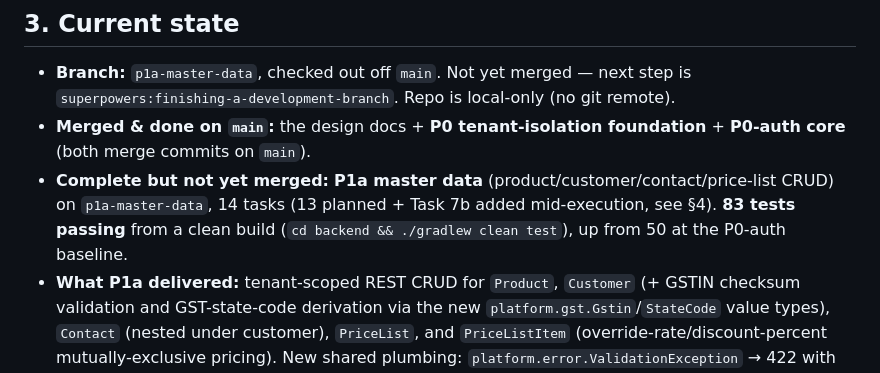
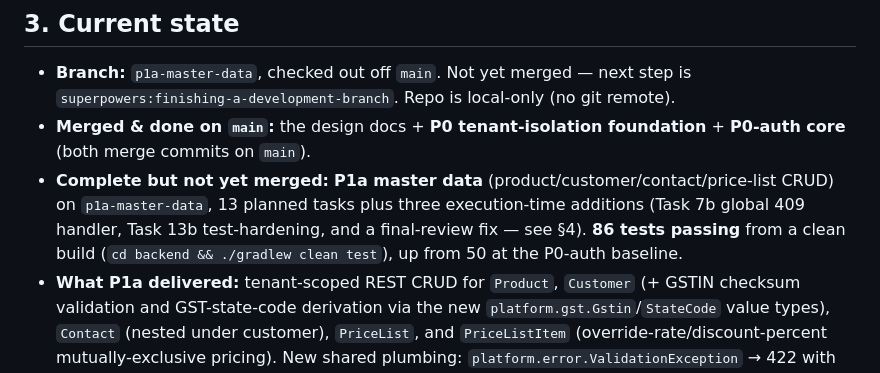
Before and after one commit to divyam-agarwal/eazy-crm, a Markdown page: docs/superpowers/HANDOFF.md, the part around the change. Drawn GitHub-style.

Commit message:
docs: correct P1a test count to 86 after final-review fixes

```diff
--- a/docs/superpowers/HANDOFF.md
+++ b/docs/superpowers/HANDOFF.md
@@ -30,7 +30,7 @@ All under `docs/superpowers/`:
 
 - **Branch:** `p1a-master-data`, checked out off `main`. Not yet merged — next step is `superpowers:finishing-a-development-branch`. Repo is local-only (no git remote).
 - **Merged & done on `main`:** the design docs + **P0 tenant-isolation foundation** + **P0-auth core** (both merge commits on `main`).
-- **Complete but not yet merged:** **P1a master data** (product/customer/contact/price-list CRUD) on `p1a-master-data`, 14 tasks (13 planned + Task 7b added mid-execution, see §4). **83 tests passing** from a clean build (`cd backend && ./gradlew clean test`), up from 50 at the P0-auth baseline.
+- **Complete but not yet merged:** **P1a master data** (product/customer/contact/price-list CRUD) on `p1a-master-data`, 13 planned tasks plus three execution-time additions (Task 7b global 409 handler, Task 13b test-hardening, and a final-review fix — see §4). **86 tests passing** from a clean build (`cd backend && ./gradlew clean test`), up from 50 at the P0-auth baseline.
 - **What P1a delivered:** tenant-scoped REST CRUD for `Product`, `Customer` (+ GSTIN checksum validation and GST-state-code derivation via the new `platform.gst.Gstin`/`StateCode` value types), `Contact` (nested under customer), `PriceList`, and `PriceListItem` (override-rate/discount-percent mutually-exclusive pricing). New shared plumbing: `platform.error.ValidationException` → 422 with field errors, `platform.web.PageResponse` (offset-paginated list envelope). Cross-tenant reads return 404 (not 403/200), matching the P0 pattern. Lives under `com.easycrm.catalog` and `com.easycrm.crm`.
 - **What P0-auth delivered:** self-serve auth on top of the isolation foundation — atomic signup (tenant + first OWNER in one transaction), bcrypt login, rotating opaque JWT refresh tokens (SHA-256 at rest), tenant-scoped audit log, public auth endpoints with generic 401s. Lives under `com.easycrm.iam` (+ `platform.persistence.UuidV7`, `platform.error.{Conflict,Unauthorized}Exception`). Working `signup → login → GET /api/v1/auth/me → refresh` loop, all verified against Postgres + RLS.
 - **What P0 (isolation) delivered:** the 4-layer multi-tenant isolation, all provably enforced by tests:
```
